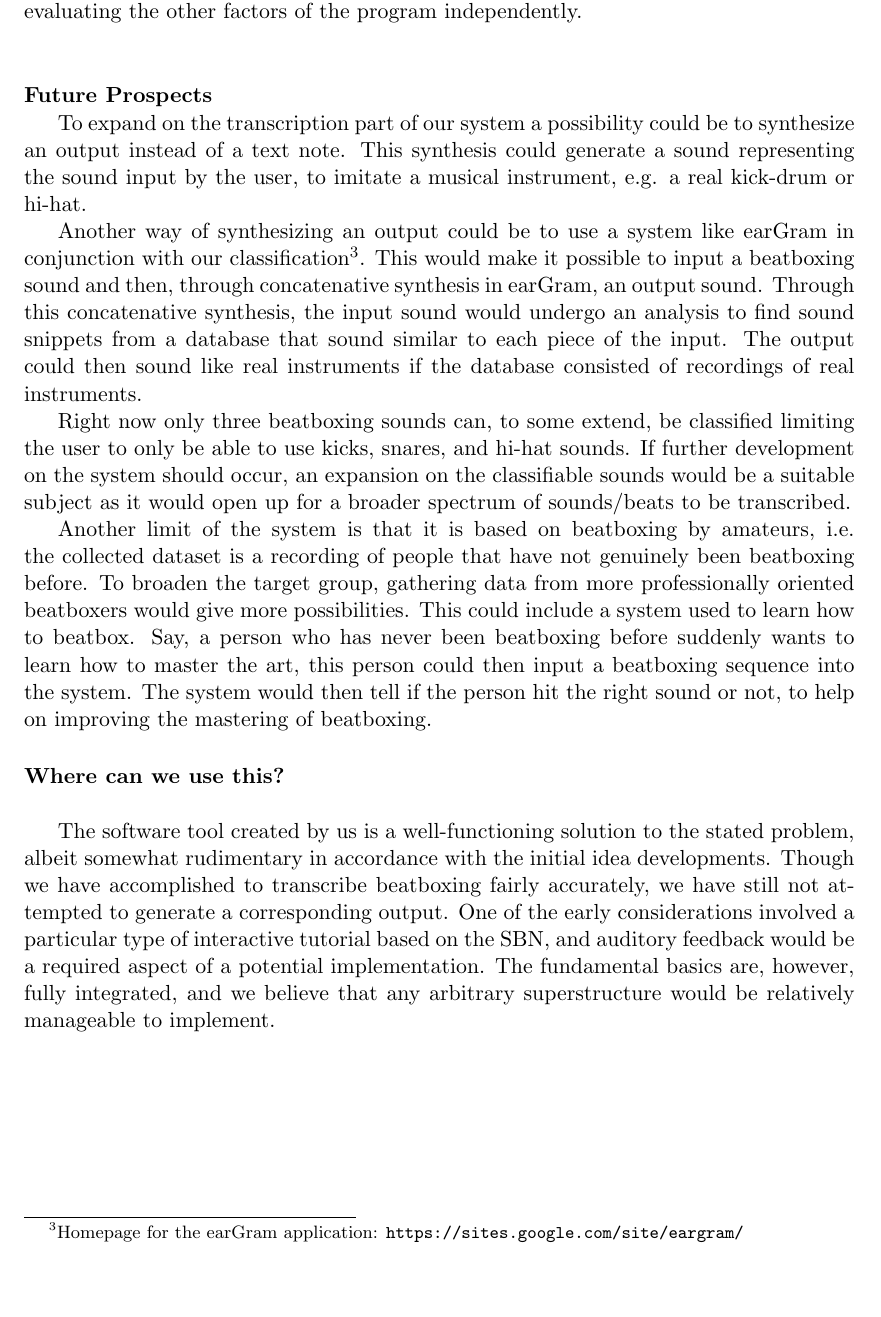
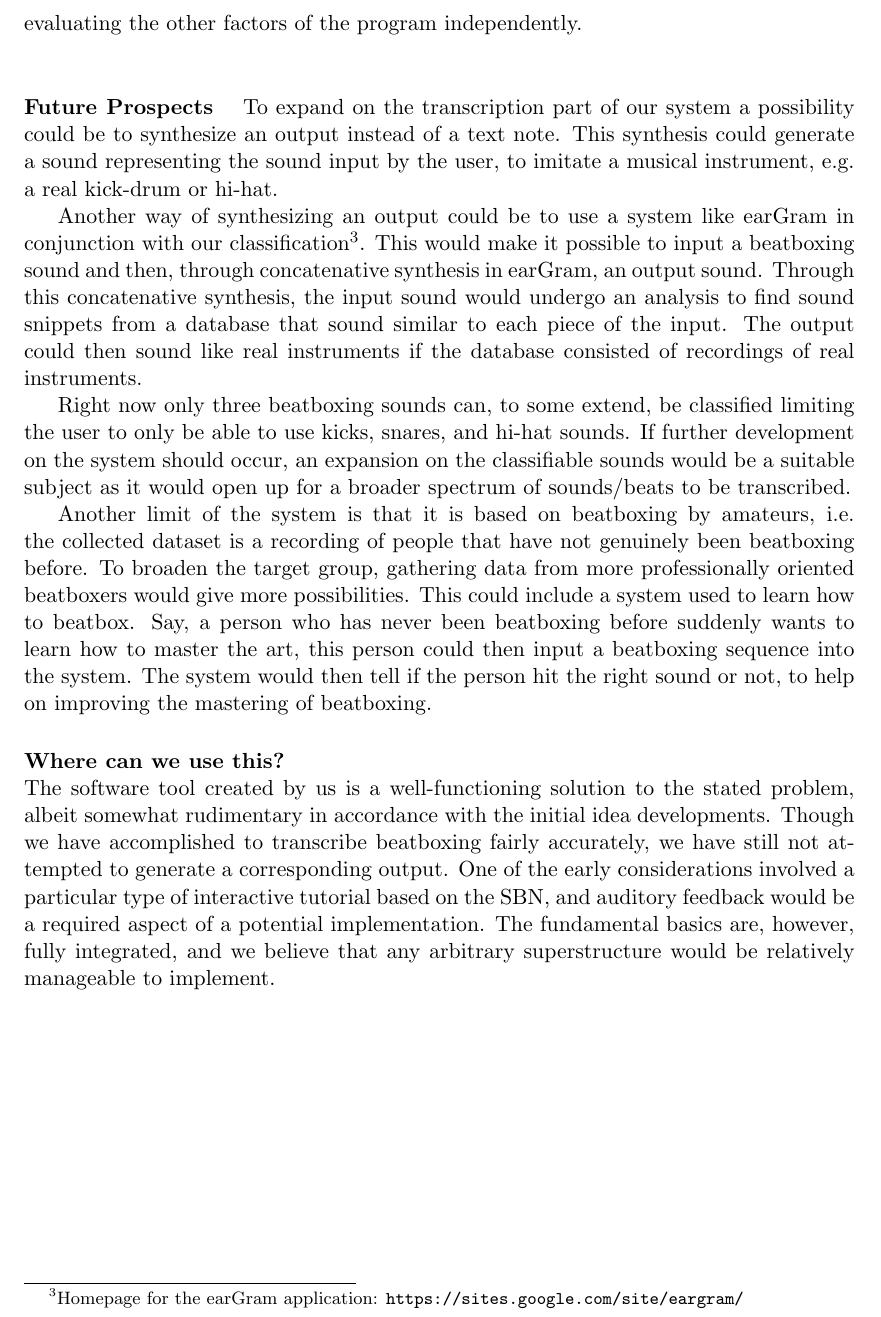
Before and after one commit to RasmusBlind/P4-Project-report-latex, a LaTeX thesis (Report/Header.tex, which reads Report/tex/Discussion.tex): part of page 32 of 42, cut so that both start at the same text, the shorter picture padded with empty space. Compiled offline with pdfLaTeX.

Commit message:
Disc ændringer

```diff
--- a/Report/tex/Discussion.tex
+++ b/Report/tex/Discussion.tex
@@ -13,11 +12,10 @@ We were surprised by the results of the spectral features, as they showed poor t
 
 \paragraph{Bias} \hspace{0pt} \\
 % random division of dataset
-
 To decrease the probability of obtaining bias, we have been careful to only have one independent variable i.e. variations in $k$, thus we are sure that the measured statistical probability given a 1\% level of significance is sufficient to estimate the preferred value of $k$. However, we can in by no means reject that other factors might have contaminated the test data. Possible bias could e.g. be the k-NN accidentally picking a wrong class. The statistical uncertainty will naturally be reduced the more time the test program is run; hence we can assume that the hypothesis will be further substantiated upon evaluating the other factors of the program independently.\\
-\paragraph{Future Prospects} \hspace{0pt}
 
 
+\paragraph{Future Prospects} \hspace{0pt}
 To expand on the transcription part of our system a possibility could be to synthesize an output instead of a text note. This synthesis could generate a sound representing the sound input by the user, to imitate a musical instrument, e.g. a real kick-drum or hi-hat.
 
 Another way of synthesizing an output could be to use a system like earGram in conjunction with our classification\footnote{Homepage for the earGram application: \url{https://sites.google.com/site/eargram/}}. This would make it possible to input a beatboxing sound and then, through concatenative synthesis in earGram, an output sound. Through this concatenative synthesis, the input sound would undergo an analysis to find sound snippets from a database that sound similar to each piece of the input. The output could then sound like real instruments if the database consisted of recordings of real instruments.
```
Also changed, not shown: Report/tex/Discussion.tex (3 more changed lines).
